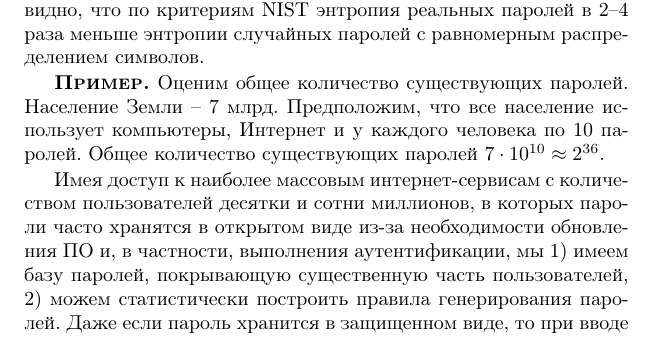
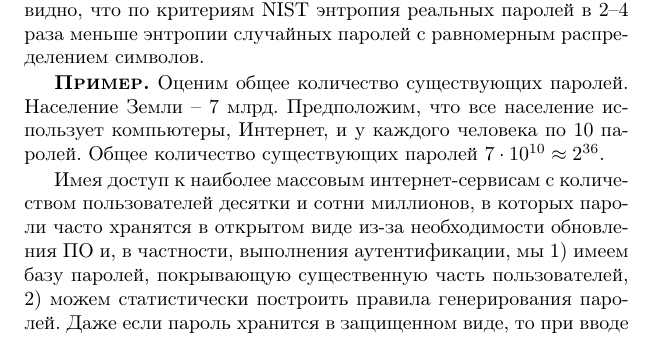
Before and after one commit to vlsergey/infosec, a LaTeX book (Information Security.tex): part of page 180 of 264, cut so that both start at the same text. Compiled offline with pdfLaTeX; a missing bibliography style is replaced by a similar one.

Commit message:
запятая между двумя предложениями, соединенными союзом "и"

```diff
--- a/Information Security.tex
+++ b/Information Security.tex
@@ -679,7 +679,7 @@ NIST использует следующие рекомендации для о
 В табл. \ref{tab:password-entropy} приведена оценка NIST на величину энтропии пользовательских паролей в зависимости от их длины и сравнение с энтропией случайных паролей с равномерным распределением символов из набора в $D=94$ символов клавиатуры. Вероятное число попыток для подбора пароля составляет $O(2^H)$. Из таблицы видно, что по критериям NIST энтропия реальных паролей в 2--4 раза меньше энтропии случайных паролей с равномерным распределением символов.
 
 \example
-Оценим общее количество существующих паролей. Население Земли -- 7 млрд. Предположим, что все население использует компьютеры, Интернет и у каждого человека по 10 паролей. Общее количество существующих паролей $7 \cdot 10^{10} \approx 2^{36}$.
+Оценим общее количество существующих паролей. Население Земли -- 7 млрд. Предположим, что все население использует компьютеры, Интернет, и у каждого человека по 10 паролей. Общее количество существующих паролей $7 \cdot 10^{10} \approx 2^{36}$.
 %Следовательно, \emph{реальная энтропия паролей не превышает 36 бит}.
 
 Имея доступ к наиболее массовым интернет-сервисам с количеством пользователей десятки и сотни миллионов, в которых пароли часто хранятся в открытом виде из-за необходимости обновления ПО и, в частности, выполнения аутентификации, мы 1) имеем базу паролей, покрывающую существенную часть пользователей, 2) можем статистически построить правила генерирования паролей. Даже если пароль хранится в защищенном виде, то при вводе пароль, как правило, в открытом виде пересылается по Интернету, и все преобразования пароля для аутентификации осуществляет интернет-сервис, а не веб-браузер. Следовательно, интернет-сервис имеет доступ к исходному паролю.
```
